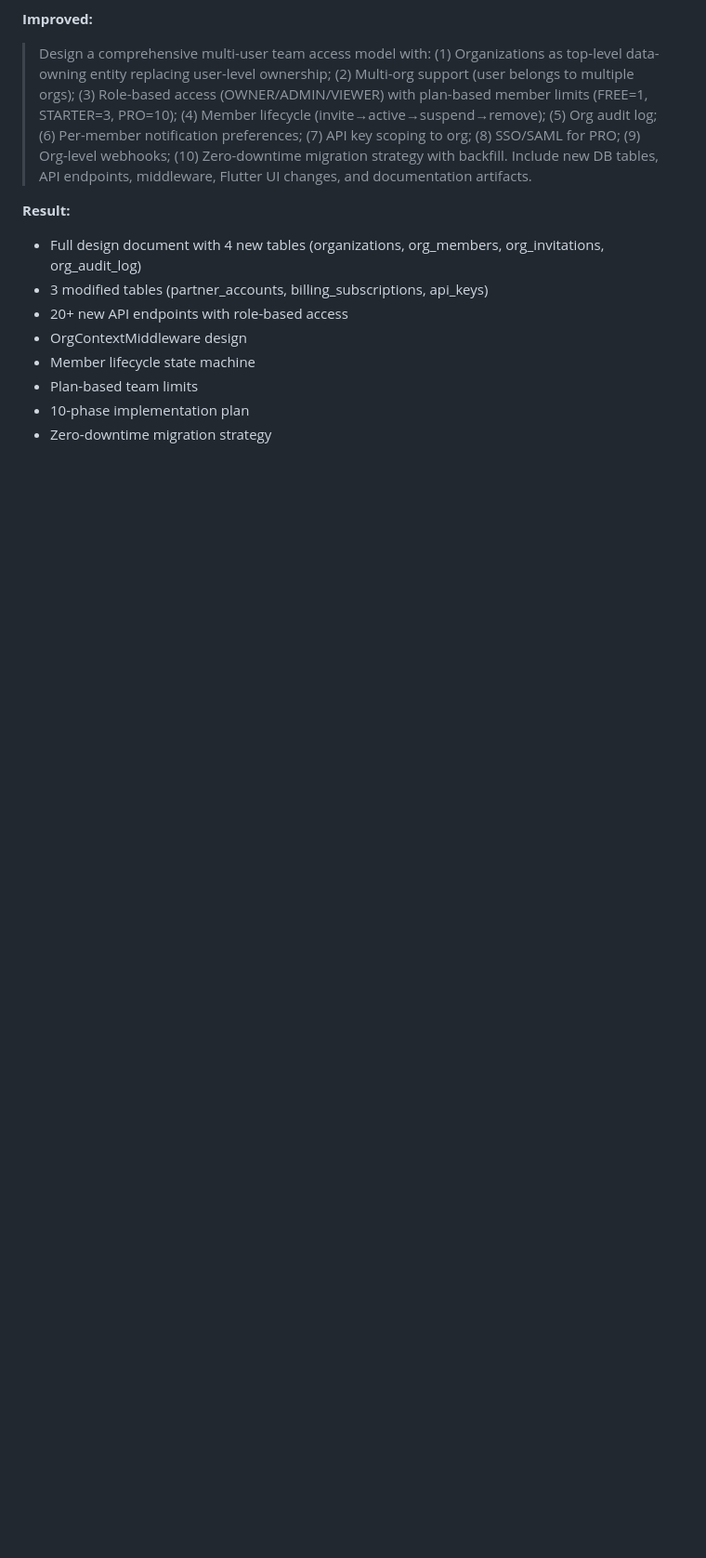
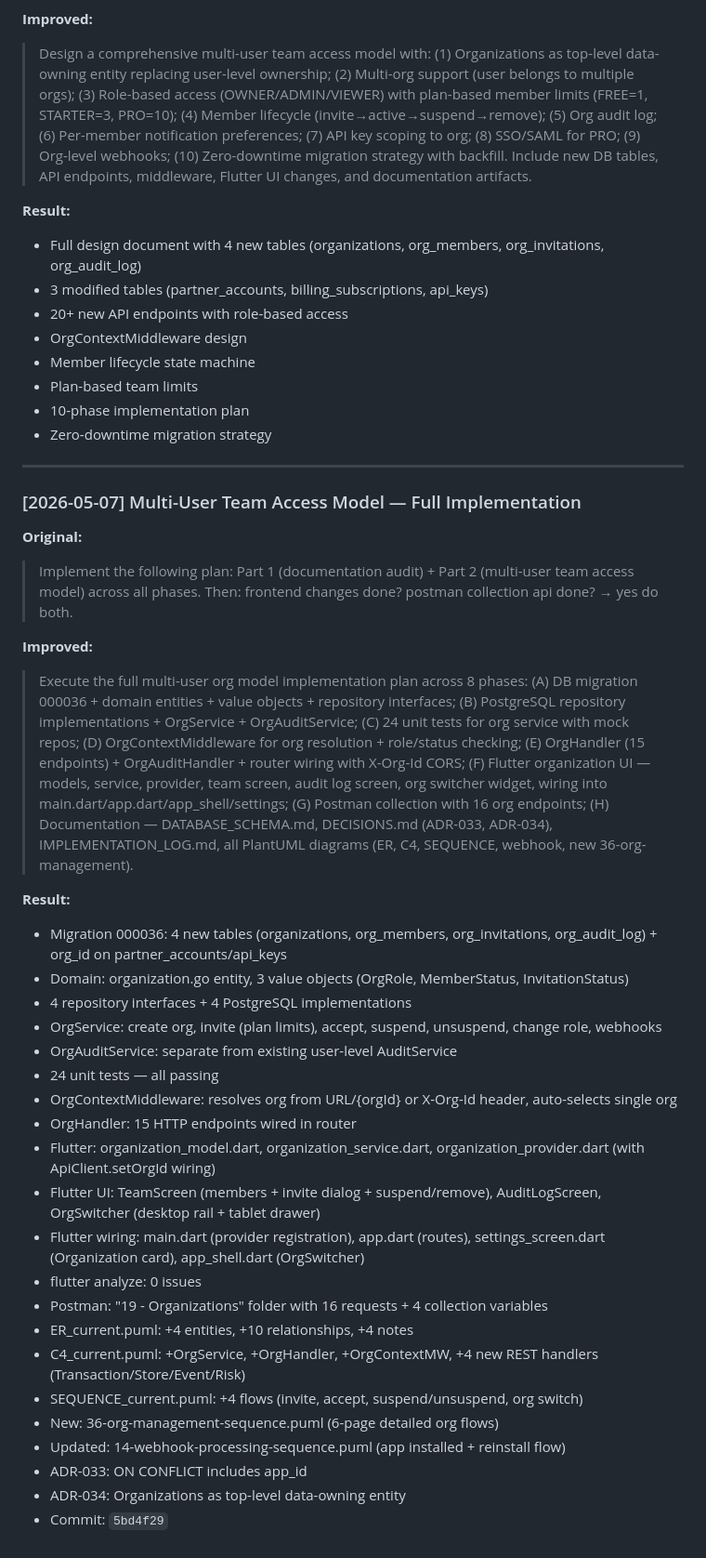
Before and after one commit to sachin-sivadasan/ledgerguard, a Markdown page: prompts.md, the part around the change. Shown at 93% size. GitHub-like rendering; blank space fills up the shorter version.

Commit message:
docs: log multi-user org model implementation session to prompts.md

```diff
--- a/prompts.md
+++ b/prompts.md
@@ -1695,3 +1695,35 @@
 - Plan-based team limits
 - 10-phase implementation plan
 - Zero-downtime migration strategy
+
+---
+
+### [2026-05-07] Multi-User Team Access Model — Full Implementation
+**Original:**
+> Implement the following plan: Part 1 (documentation audit) + Part 2 (multi-user team access model) across all phases. Then: frontend changes done? postman collection api done? → yes do both.
+
+**Improved:**
+> Execute the full multi-user org model implementation plan across 8 phases: (A) DB migration 000036 + domain entities + value objects + repository interfaces; (B) PostgreSQL repository implementations + OrgService + OrgAuditService; (C) 24 unit tests for org service with mock repos; (D) OrgContextMiddleware for org resolution + role/status checking; (E) OrgHandler (15 endpoints) + OrgAuditHandler + router wiring with X-Org-Id CORS; (F) Flutter organization UI — models, service, provider, team screen, audit log screen, org switcher widget, wiring into main.dart/app.dart/app_shell/settings; (G) Postman collection with 16 org endpoints; (H) Documentation — DATABASE_SCHEMA.md, DECISIONS.md (ADR-033, ADR-034), IMPLEMENTATION_LOG.md, all PlantUML diagrams (ER, C4, SEQUENCE, webhook, new 36-org-management).
+
+**Result:**
+- Migration 000036: 4 new tables (organizations, org_members, org_invitations, org_audit_log) + org_id on partner_accounts/api_keys
+- Domain: organization.go entity, 3 value objects (OrgRole, MemberStatus, InvitationStatus)
+- 4 repository interfaces + 4 PostgreSQL implementations
+- OrgService: create org, invite (plan limits), accept, suspend, unsuspend, change role, webhooks
+- OrgAuditService: separate from existing user-level AuditService
+- 24 unit tests — all passing
+- OrgContextMiddleware: resolves org from URL/{orgId} or X-Org-Id header, auto-selects single org
+- OrgHandler: 15 HTTP endpoints wired in router
+- Flutter: organization_model.dart, organization_service.dart, organization_provider.dart (with ApiClient.setOrgId wiring)
+- Flutter UI: TeamScreen (members + invite dialog + suspend/remove), AuditLogScreen, OrgSwitcher (desktop rail + tablet drawer)
+- Flutter wiring: main.dart (provider registration), app.dart (routes), settings_screen.dart (Organization card), app_shell.dart (OrgSwitcher)
+- flutter analyze: 0 issues
+- Postman: "19 - Organizations" folder with 16 requests + 4 collection variables
+- ER_current.puml: +4 entities, +10 relationships, +4 notes
+- C4_current.puml: +OrgService, +OrgHandler, +OrgContextMW, +4 new REST handlers (Transaction/Store/Event/Risk)
+- SEQUENCE_current.puml: +4 flows (invite, accept, suspend/unsuspend, org switch)
+- New: 36-org-management-sequence.puml (6-page detailed org flows)
+- Updated: 14-webhook-processing-sequence.puml (app installed + reinstall flow)
+- ADR-033: ON CONFLICT includes app_id
+- ADR-034: Organizations as top-level data-owning entity
+- Commit: `5bd4f29`
```
